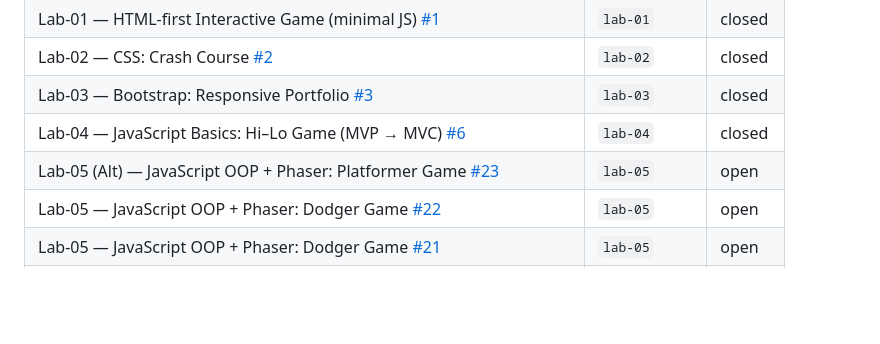
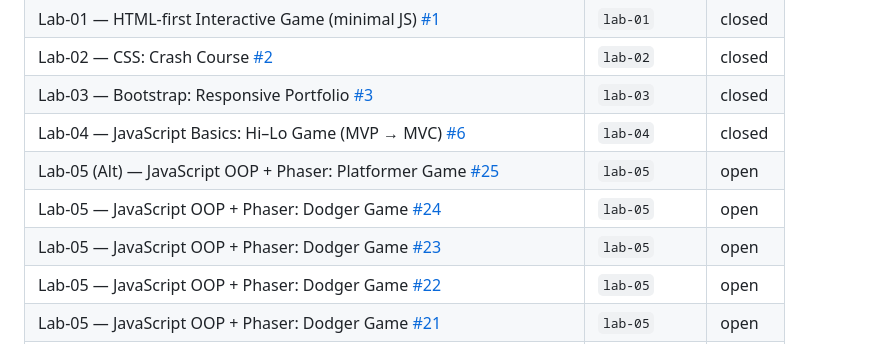
Before and after one commit to jtn9701/csci4208-portfolio-2025, a Markdown page: README.md, the part around the change. Drawn GitHub-style; blank space fills up the shorter version.

Commit message:
docs: auto-update submission table (Item | Key | Status)

```diff
--- a/README.md
+++ b/README.md
@@ -46,7 +46,9 @@
 | Lab-02 — CSS: Crash Course [#2](https://github.com/jtn9701/csci4208-portfolio-2025/issues/2) | `lab-02` | closed |
 | Lab-03 — Bootstrap: Responsive Portfolio [#3](https://github.com/jtn9701/csci4208-portfolio-2025/issues/3) | `lab-03` | closed |
 | Lab-04 — JavaScript Basics: Hi–Lo Game (MVP → MVC) [#6](https://github.com/jtn9701/csci4208-portfolio-2025/issues/6) | `lab-04` | closed |
-| Lab-05 (Alt) — JavaScript OOP + Phaser: Platformer Game [#23](https://github.com/jtn9701/csci4208-portfolio-2025/issues/23) | `lab-05` | open |
+| Lab-05 (Alt) — JavaScript OOP + Phaser: Platformer Game [#25](https://github.com/jtn9701/csci4208-portfolio-2025/issues/25) | `lab-05` | open |
+| Lab-05 — JavaScript OOP + Phaser: Dodger Game [#24](https://github.com/jtn9701/csci4208-portfolio-2025/issues/24) | `lab-05` | open |
+| Lab-05 — JavaScript OOP + Phaser: Dodger Game [#23](https://github.com/jtn9701/csci4208-portfolio-2025/issues/23) | `lab-05` | open |
 | Lab-05 — JavaScript OOP + Phaser: Dodger Game [#22](https://github.com/jtn9701/csci4208-portfolio-2025/issues/22) | `lab-05` | open |
 | Lab-05 — JavaScript OOP + Phaser: Dodger Game [#21](https://github.com/jtn9701/csci4208-portfolio-2025/issues/21) | `lab-05` | open |
 | Lab-05 — JavaScript OOP + Phaser: Dodger Game [#20](https://github.com/jtn9701/csci4208-portfolio-2025/issues/20) | `lab-05` | open |
```
